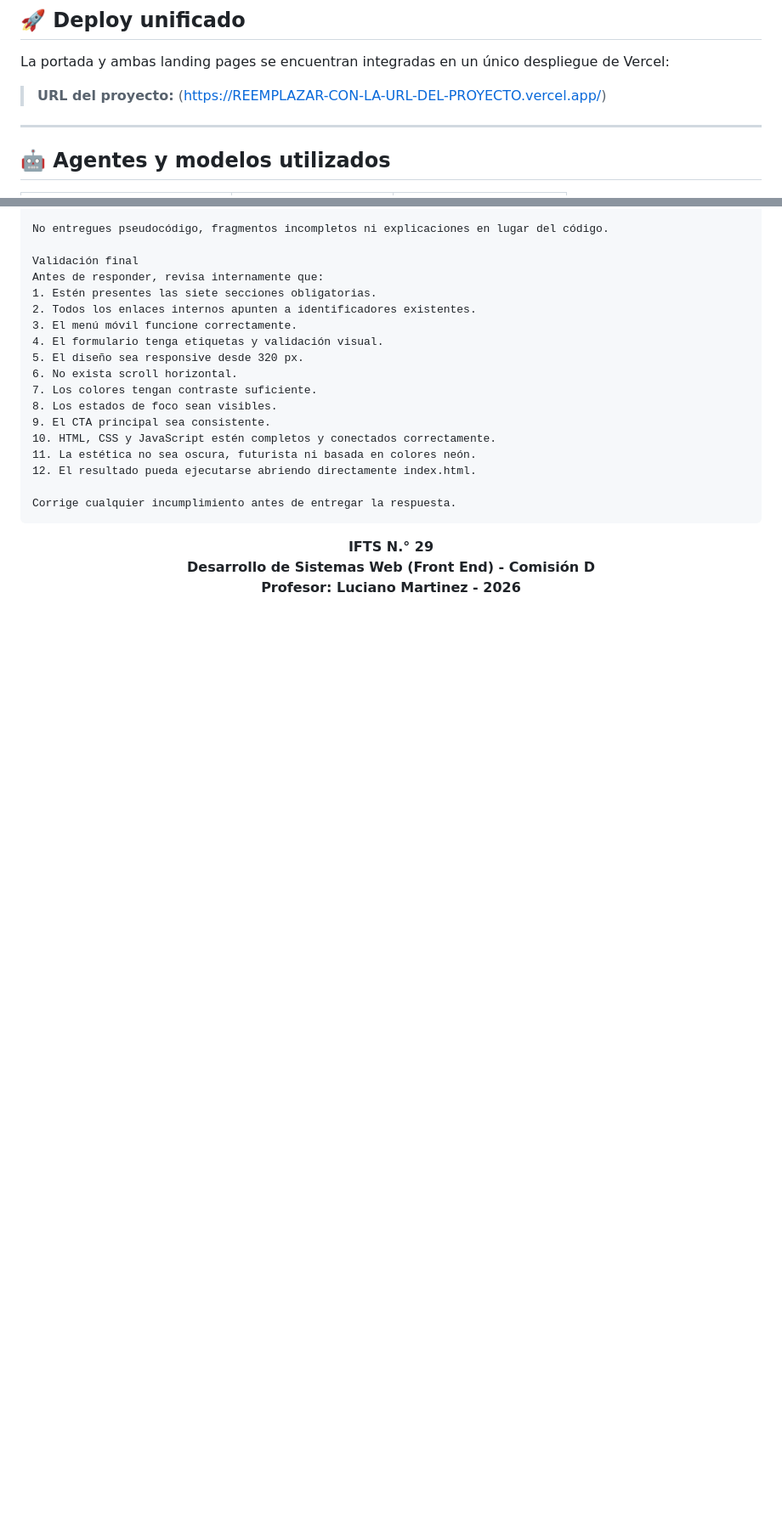
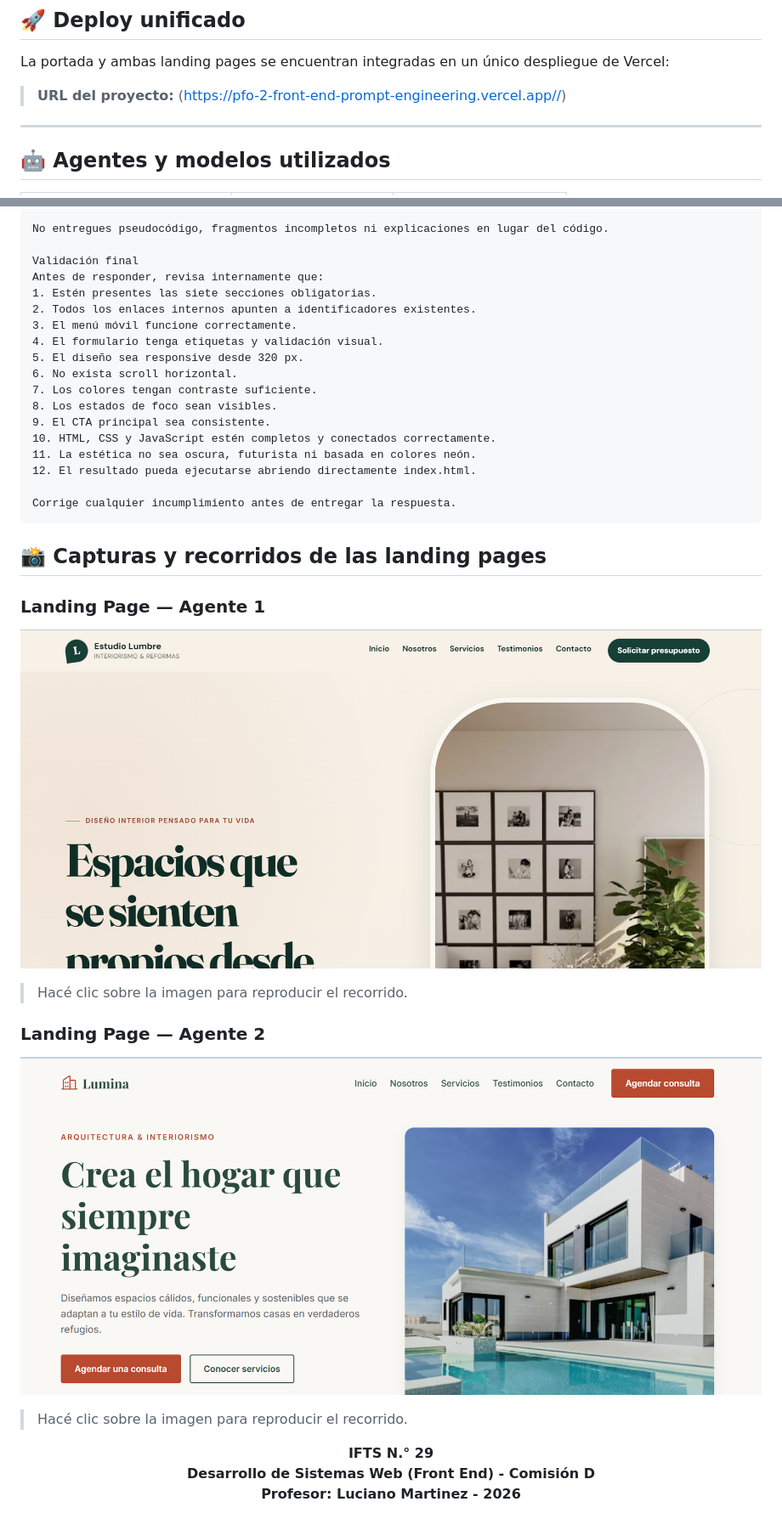
Before and after one commit to Molly-ibanez/PFO2-FrontEnd-PromptEngineering, a Markdown page: README.md, 2 parts joined by grey strips. Shown: that part at 85% size. Rendered like a GitHub page; pictures changed too: capturas/landing-agente-1.png (added), capturas/landing-agente-2.png (added); folded sections open; blank space fills up the shorter version.

Commit message:
agregar capturas y actualización del readme

```diff
--- a/README.md
+++ b/README.md
@@ -42,7 +42,7 @@ La solución fue desarrollada con **HTML5 semántico, CSS3 y JavaScript vanilla*
 
 La portada y ambas landing pages se encuentran integradas en un único despliegue de Vercel:
 
-> **URL del proyecto:** (https://REEMPLAZAR-CON-LA-URL-DEL-PROYECTO.vercel.app/)
+> **URL del proyecto:** (https://pfo-2-front-end-prompt-engineering.vercel.app//)
 
 
 ---
@@ -341,6 +341,20 @@ Corrige cualquier incumplimiento antes de entregar la respuesta.
 
 </details>
 
+## 📸 Capturas y recorridos de las landing pages
+
+### Landing Page — Agente 1
+[![Ver recorrido de la Landing Page del Agente 1](./capturas/landing-agente-1.png)](./capturas/landing-agente-1.mp4)
+
+> Hacé clic sobre la imagen para reproducir el recorrido.
+
+
+### Landing Page — Agente 2
+
+[![Ver recorrido de la Landing Page del Agente 2](./capturas/landing-agente-2.png)](./capturas/landing-agente-2.mp4)
+
+> Hacé clic sobre la imagen para reproducir el recorrido.
+
 <div align="center">
 
 **IFTS N.° 29**
```
Also changed, not shown: 1 other file.
